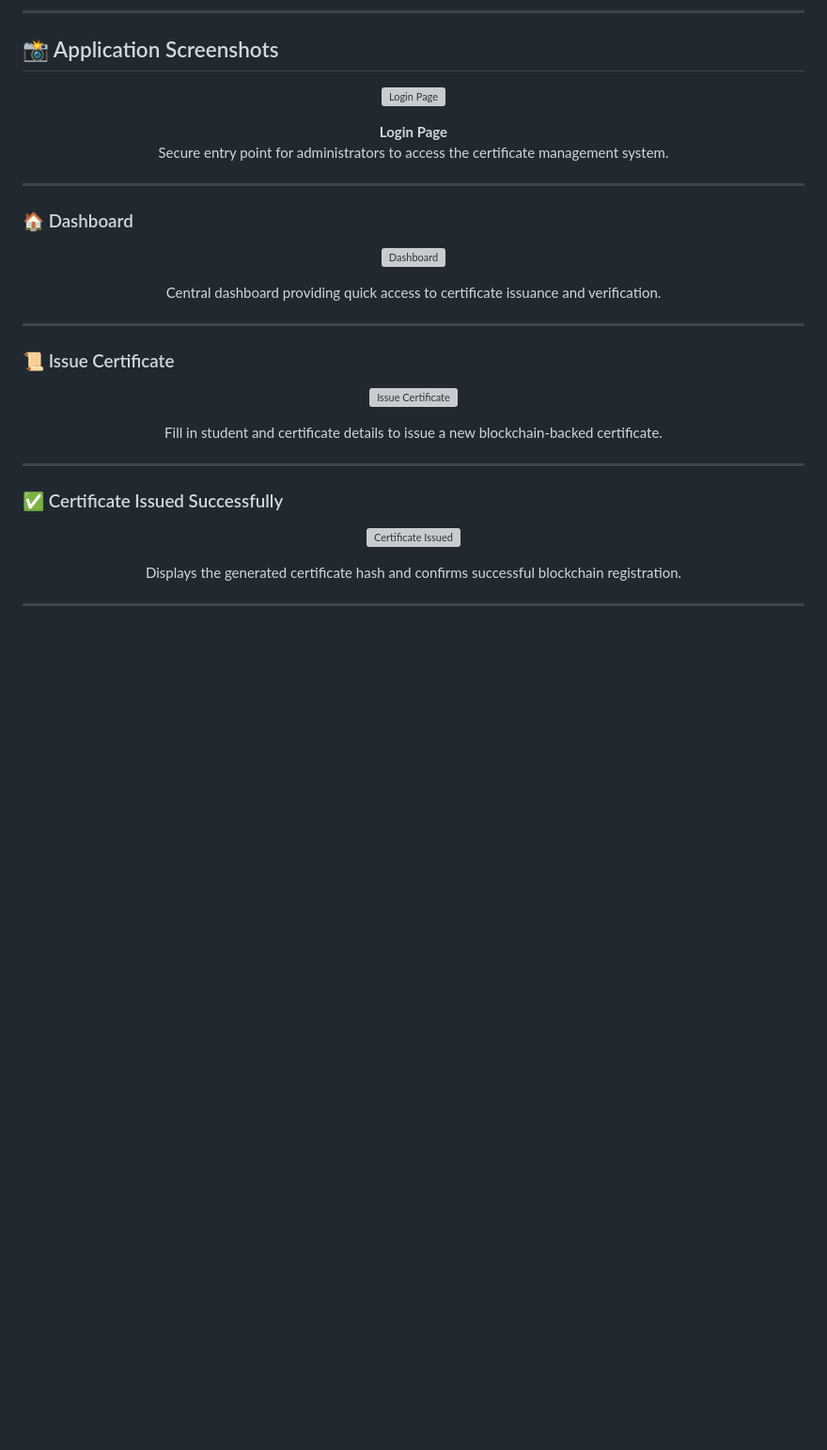
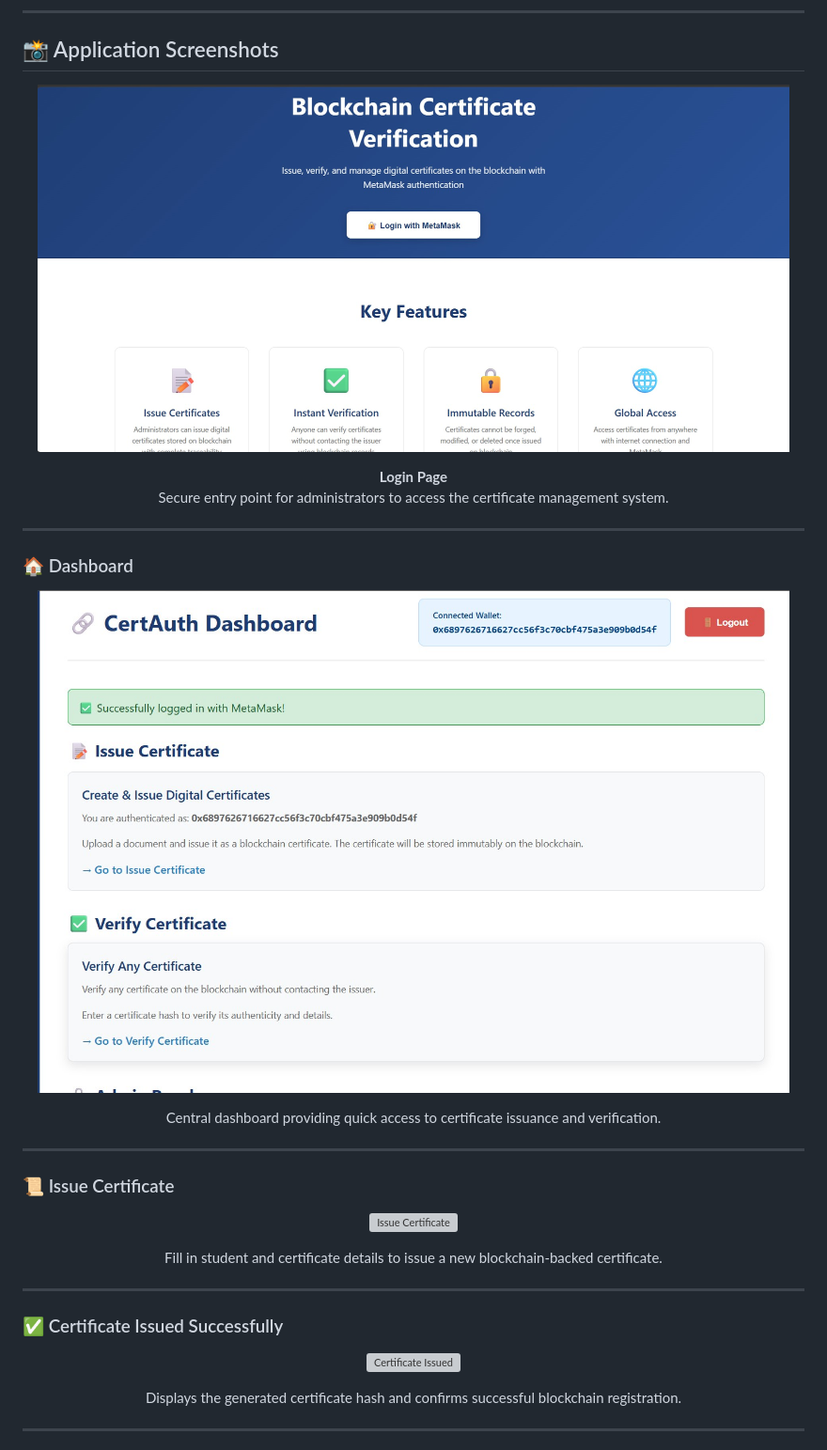
Before and after one commit to Prachip-23/Blockchain-Certificate-Verification, a Markdown page: README.md, the part around one of its changes. Shown at 94% size. Drawn GitHub-style; blank space fills up the shorter version; grey boxes are pictures that could not be loaded.

```diff
--- a/README.md
+++ b/README.md
@@ -211,7 +211,7 @@ The smart contract provides:
 ## 📸 Application Screenshots
 
 <p align="center">
-  <img src="screenshots/LoginPage.jpg" alt="Login Page" width="800"/>
+  <img src="screenshoots/LoginPage.jpg" alt="Login Page" width="800"/>
 </p>
 
 <p align="center">
@@ -224,7 +224,7 @@ The smart contract provides:
 ### 🏠 Dashboard
 
 <p align="center">
-  <img src="screenshots/DashboardPage.jpg" alt="Dashboard" width="800"/>
+  <img src="screenshoots/DashboardPage.jpg" alt="Dashboard" width="800"/>
 </p>
 
 <p align="center">
```
Also changed, not shown: other parts of README.md (+4 -4 lines).
